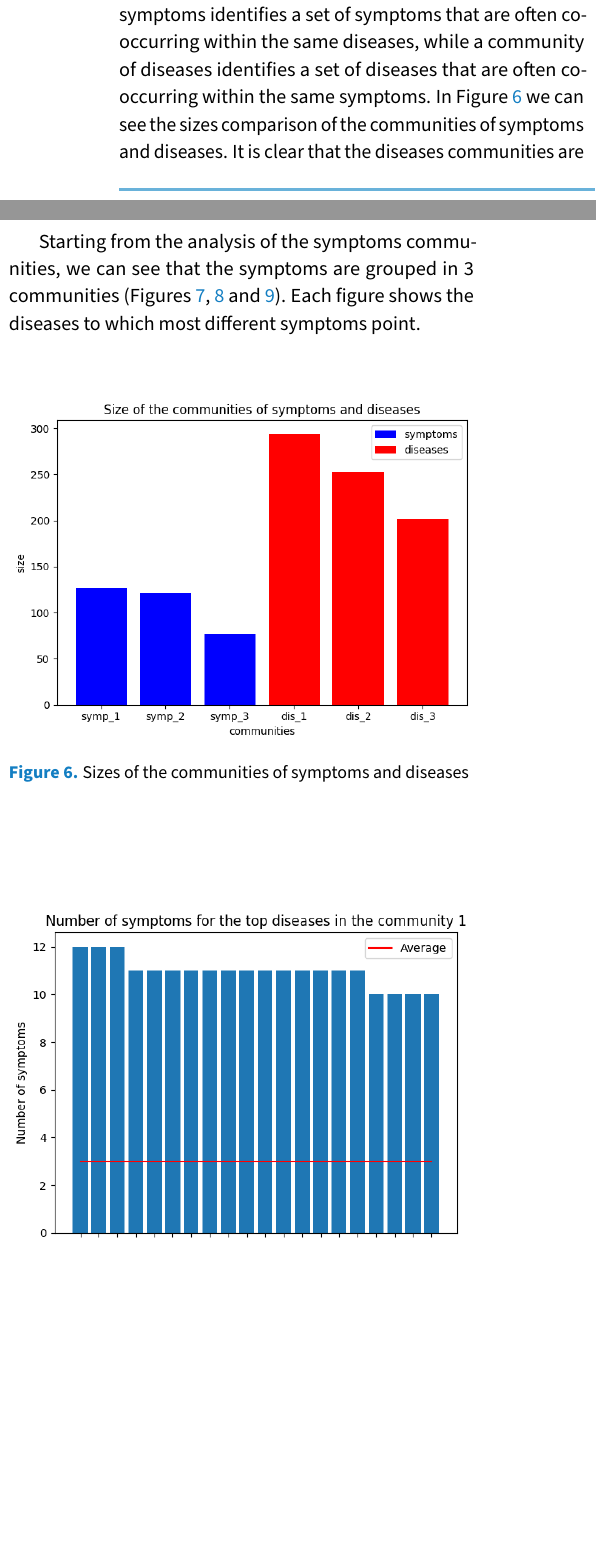
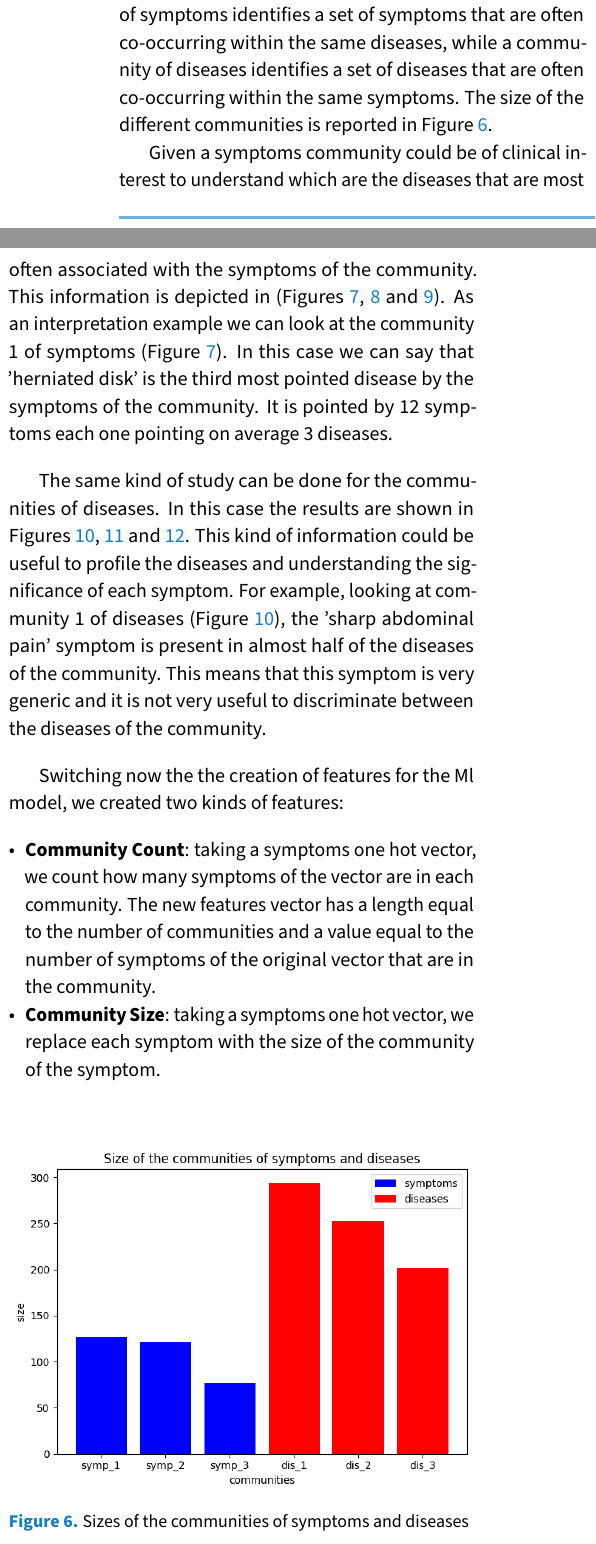
Before and after one commit to DavideLigari/disease-prediction, a LaTeX document (report/report.tex, which reads report/sections/results_network.tex): two parts of the columns of page 4 of 6 before the commit and two parts of the columns of page 4 of 8 after it, joined at a grey line, cut so that both start at the same text, the shorter picture padded with empty space. Compiled offline with pdfLaTeX.

Commit message:
writing report

```diff
--- a/report/sections/results_network.tex
+++ b/report/sections/results_network.tex
@@ -67,11 +67,25 @@ reasonable that they are the most generic symptoms.
 The detection of communities in a network can be useful both for the interpretation of the network itself and for the ML model prediction Enhancing.
 As regard the network interpretation it is worth to underline that a community of symptoms identifies a set of symptoms that are
 often co-occurring within the same diseases, while a community of diseases identifies a set of diseases that are often co-occurring within the same symptoms.
-In Figure \ref{fig:com_sizes_all} we can see the sizes comparison of the communities of symptoms and diseases. It is clear that the diseases communities are
+The size of the different communities is reported in Figure \ref{fig:com_sizes_all}.
 
+Given a symptoms community could be of clinical interest to understand which are the diseases that are most often associated with the symptoms of the community.
+This information is depicted in (Figures \ref{fig:com1_symptoms}, \ref{fig:com2_symptoms} and \ref{fig:com3_symptoms}).
+As an interpretation example we can look at the community 1 of symptoms (Figure \ref{fig:com1_symptoms}). In this case we can say that 'herniated disk' is the
+third most pointed disease by the symptoms of the community. It is pointed by 12 symptoms each one pointing on average 3 diseases.
 
-Starting from the analysis of the symptoms communities, we can see that the symptoms are grouped in 3 communities (Figures \ref{fig:com1_symptoms},
-\ref{fig:com2_symptoms} and \ref{fig:com3_symptoms}). Each figure shows the diseases to which most different symptoms point.
+The same kind of study can be done for the communities of diseases. In this case the results are shown in Figures \ref{fig:com1_diseases},
+\ref{fig:com2_diseases} and \ref{fig:com3_diseases}. This kind of information could be useful to profile the diseases and understanding the significance
+of each symptom. For example, looking at community 1 of diseases (Figure \ref{fig:com1_diseases}), the 'sharp abdominal pain' symptom is present in almost
+half of the diseases of the community. This means that this symptom is very generic and it is not very useful to discriminate between the diseases of the community.
+
+Switching now the the creation of features for the Ml model, we created two kinds of features:
+\begin{itemize}
+    \item \textbf{Community Count}: taking a symptoms one hot vector, we count how many symptoms of the vector are in each community. The new features vector
+    has a length equal to the number of communities and a value equal to the number of symptoms of the original vector that are in the community.
+    \item \textbf{Community Size}: taking a symptoms one hot vector, we replace each symptom with the size of the community of the symptom.
+\end{itemize}
+
 
 
 \begin{figure}[H]
```
Also changed, not shown: report/report.tex (+1 -0 lines), report/images/com1_diseases.png, report/images/com1_symptoms.png, report/images/com2_diseases.png, report/images/com2_symptoms.png, report/images/com3_diseases.png, report/images/com3_symptoms.png, report/report.pdf, report/sections/results_network.tex (22 more changed lines).
